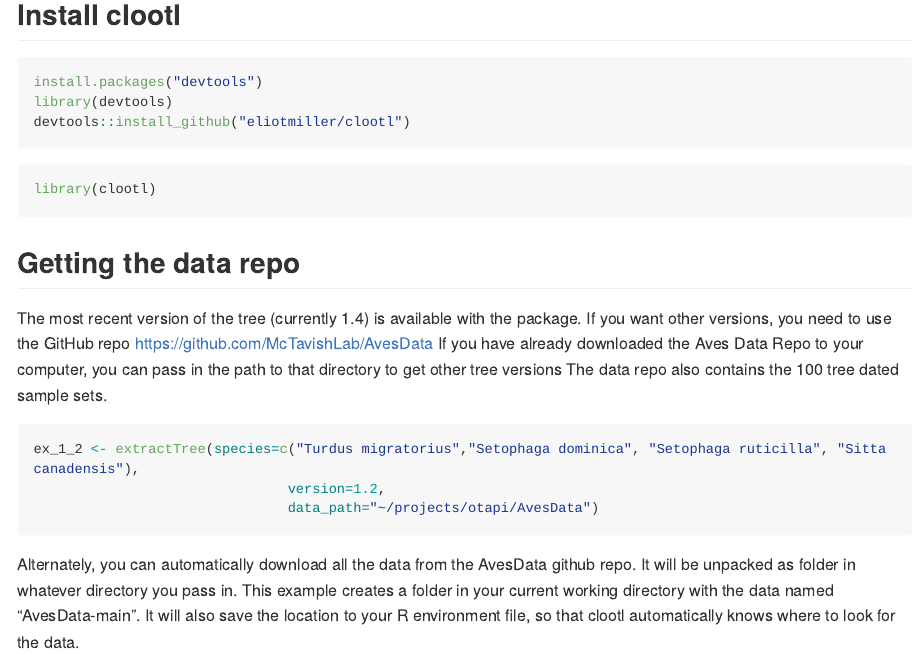
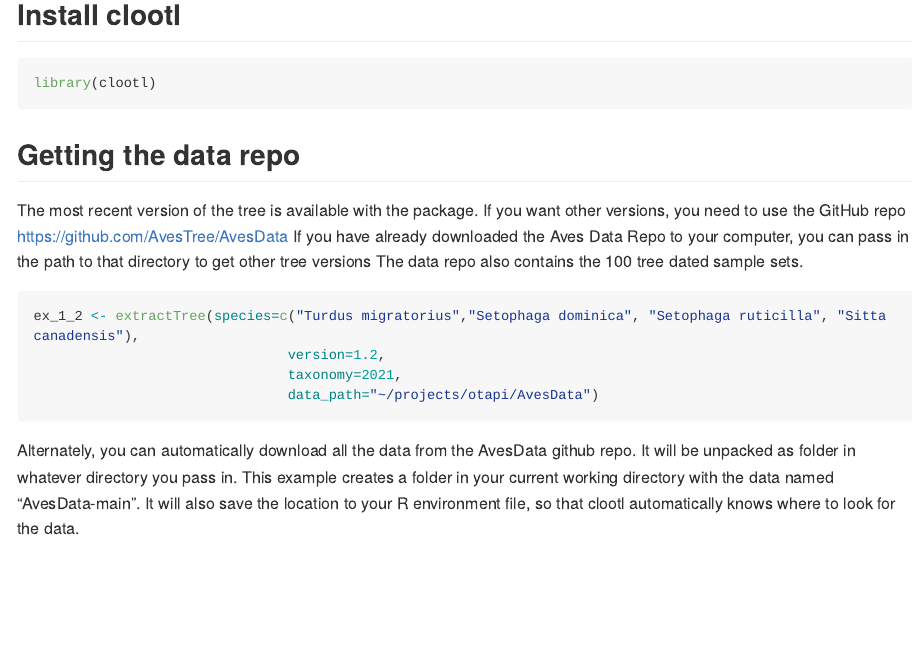
Before and after one commit to eliotmiller/clootl, an R Markdown document (examples/dataDownload.Rmd): the page in a window 1100 px wide, from 160 px down before the commit and from 120 px down after it, so that both start at the same text. Rendered offline with R 4.5, knitr and Pandoc, with nearby package versions; some code elsewhere in the file could not run offline; long lines of code are wrapped.

Commit message:
update download

````diff
--- a/examples/dataDownload.Rmd
+++ b/examples/dataDownload.Rmd
@@ -8,19 +7,13 @@ date: "2025-04-03"
 ## Install clootl
 
 ```{r, eval = FALSE}
-install.packages("devtools")
-library(devtools)
-devtools::install_github("eliotmiller/clootl")
-```
-
-```{r}
 library(clootl)
 ```
 
 ## Getting the data repo
 
-The most recent version of the tree (currently 1.4) is available with the package.
-If you want other versions, you need to use the GitHub repo https://github.com/McTavishLab/AvesData
+The most recent version of the tree is available with the package.
+If you want other versions, you need to use the GitHub repo https://github.com/AvesTree/AvesData
 If you have already downloaded the Aves Data Repo to your computer,
 you can pass in the path to that directory to get other tree versions
 The data repo also contains the 100 tree dated sample sets.
@@ -28,6 +21,7 @@ The data repo also contains the 100 tree dated sample sets.
 ```{r, eval=FALSE}
 ex_1_2 <- extractTree(species=c("Turdus migratorius","Setophaga dominica", "Setophaga ruticilla", "Sitta canadensis"),
                                version=1.2,
+                               taxonomy=2021,
                                data_path="~/projects/otapi/AvesData")
 ```
 
````
Also changed, not shown: R/extractTree.R (+2 -2 lines), R/getCitations.R (+1 -1 lines), R/sampleTrees.R (+1 -1 lines), examples/dataDownload.Rmd (2 more changed lines).
